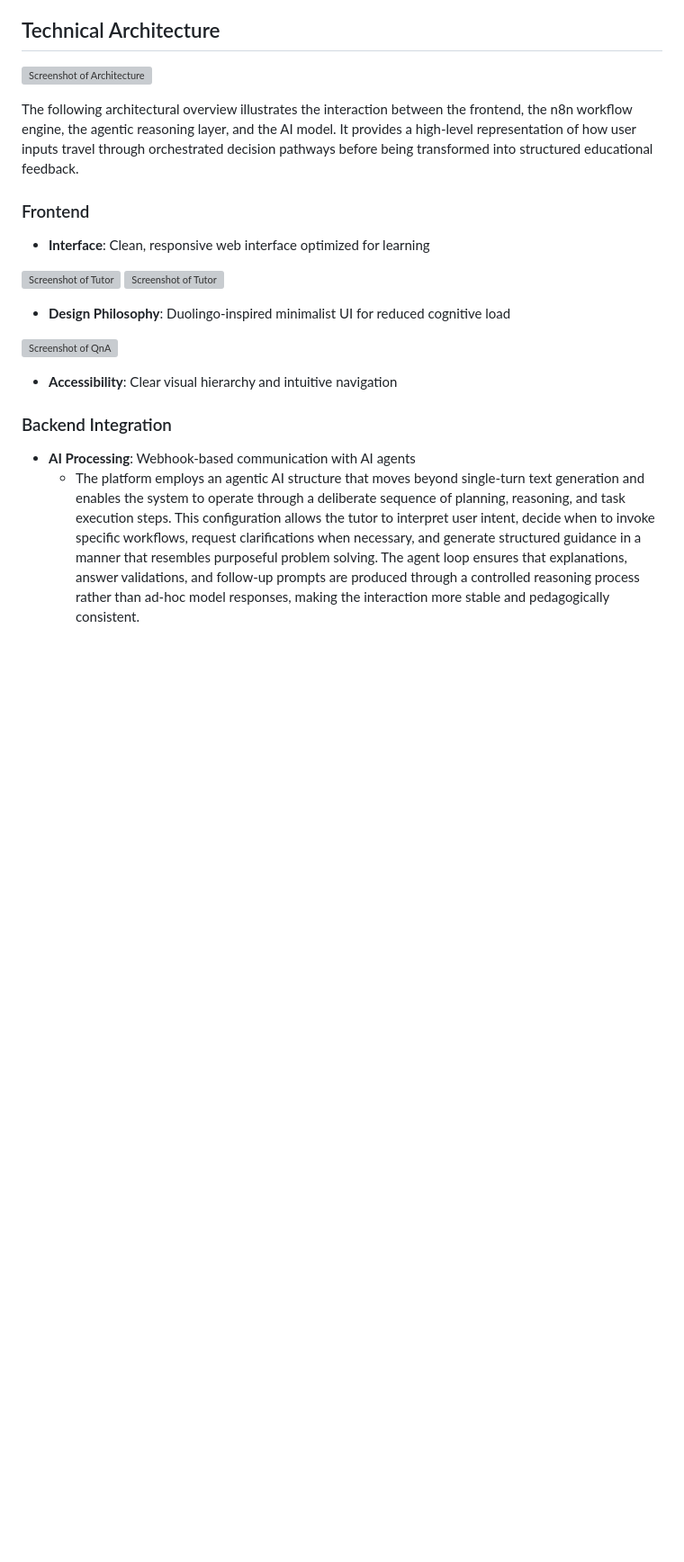
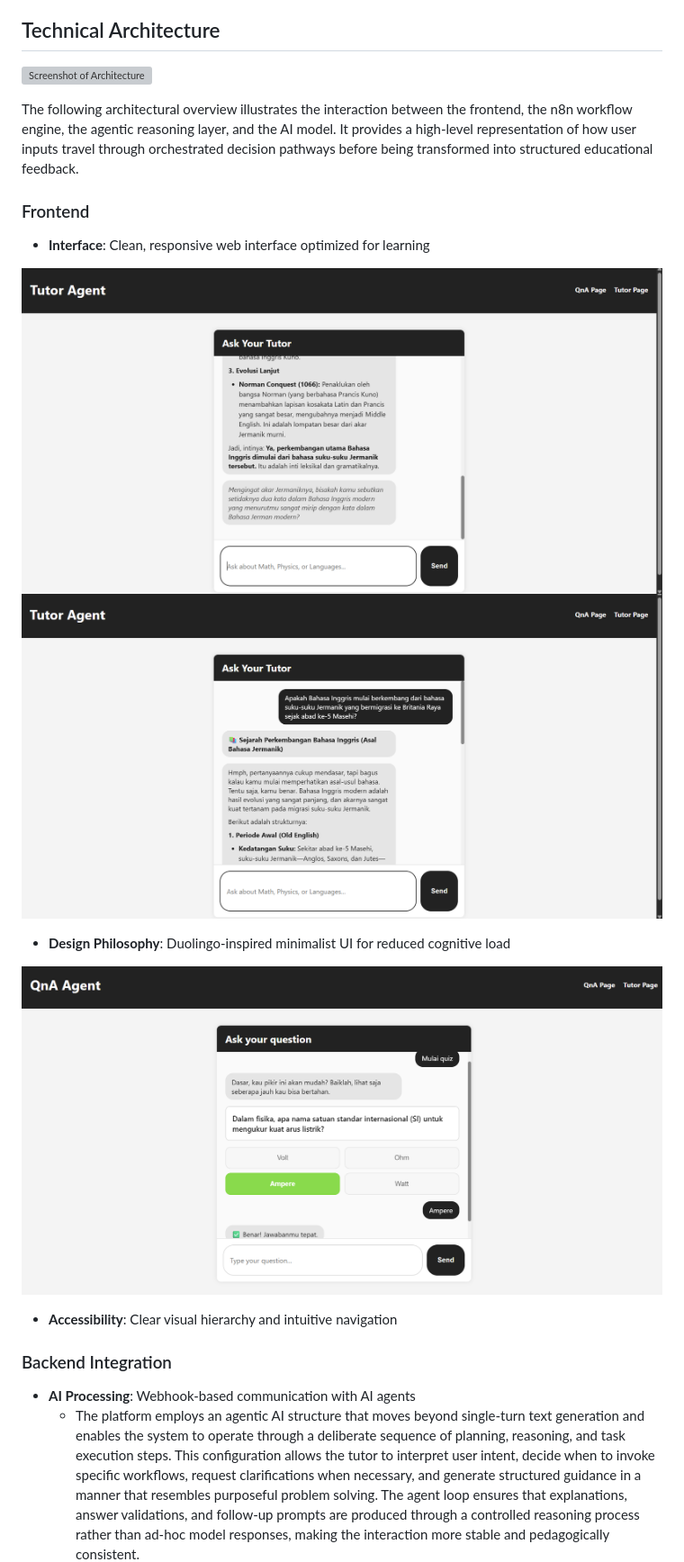
Before and after one commit to gredss/edu-career-chatbot, a Markdown page: README.md, the part around one of its changes. Shown at 90% size. GitHub-like rendering; blank space fills up the shorter version; grey boxes are pictures that could not be loaded.

```diff
--- a/README.md
+++ b/README.md
@@ -49,12 +49,12 @@ The following architectural overview illustrates the interaction between the fro
 ### Frontend
 - **Interface**: Clean, responsive web interface optimized for learning
 
-![Screenshot of Tutor](media/tutor1.png)
-![Screenshot of Tutor](media/tutor2.png)
+![Screenshot of Tutor](image/tutor1.png)
+![Screenshot of Tutor](image/tutor2.png)
 
 - **Design Philosophy**: Duolingo-inspired minimalist UI for reduced cognitive load
 
-![Screenshot of QnA](media/qna.png)
+![Screenshot of QnA](image/qna.png)
 
 - **Accessibility**: Clear visual hierarchy and intuitive navigation
 
```
Also changed, not shown: other parts of README.md (+1 -1 lines).
